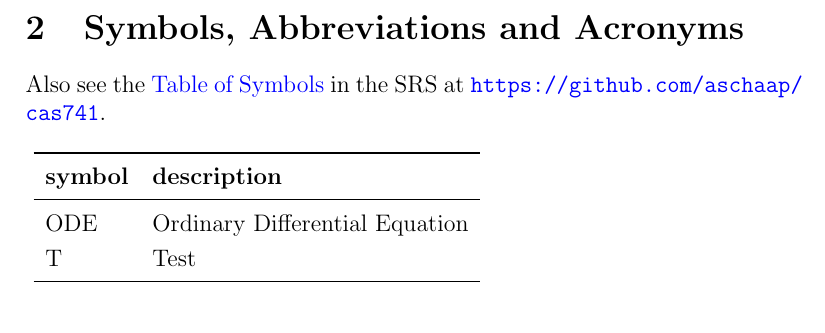
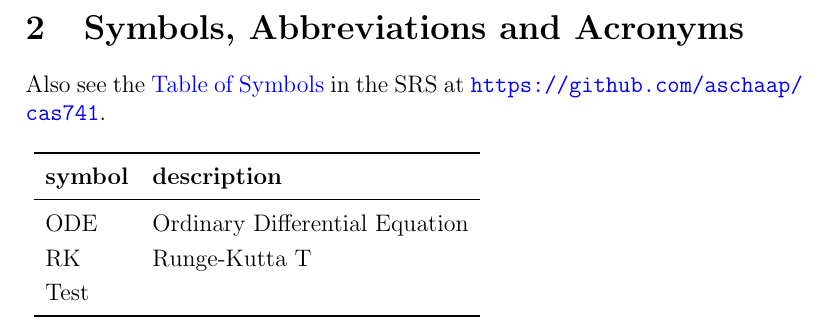
Before and after one commit to aschaap/cas741, a LaTeX document (Doc/TestPlan/TestPlan.tex): part of page 3 of 11, cut so that both start at the same text. Compiled offline with pdfLaTeX.

Commit message:
Added RK to the table of symbols for issue #27

```diff
--- a/Doc/TestPlan/TestPlan.tex
+++ b/Doc/TestPlan/TestPlan.tex
@@ -50,6 +50,7 @@ Also see the \href{../SRS/CA.pdf#ssec:symbols}{Table of Symbols} in the SRS at
   \textbf{symbol} & \textbf{description}\\
   \midrule
   ODE & Ordinary Differential Equation\\
+  RK & Runge-Kutta
   T & Test\\
   \bottomrule
 \end{tabular}\\
```
